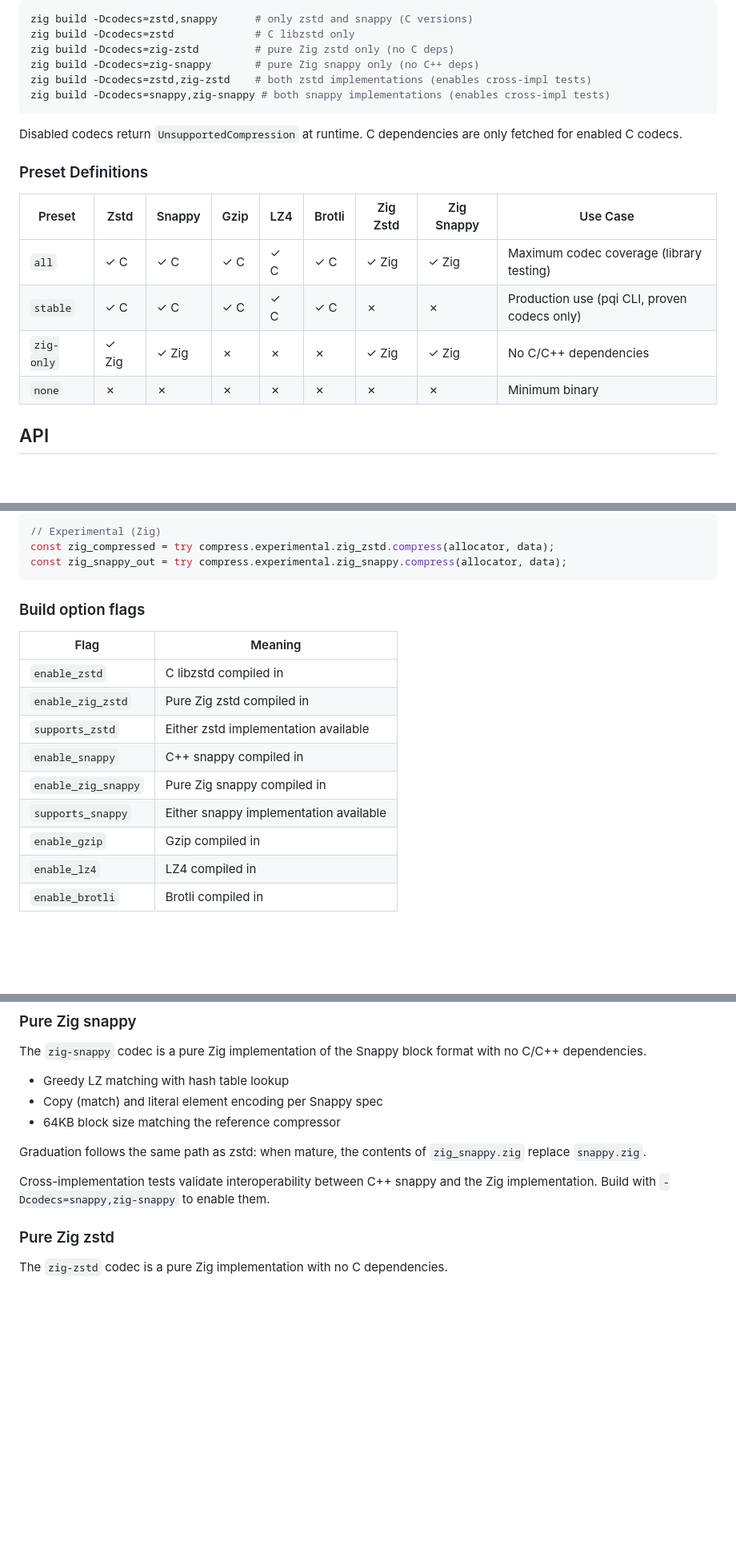
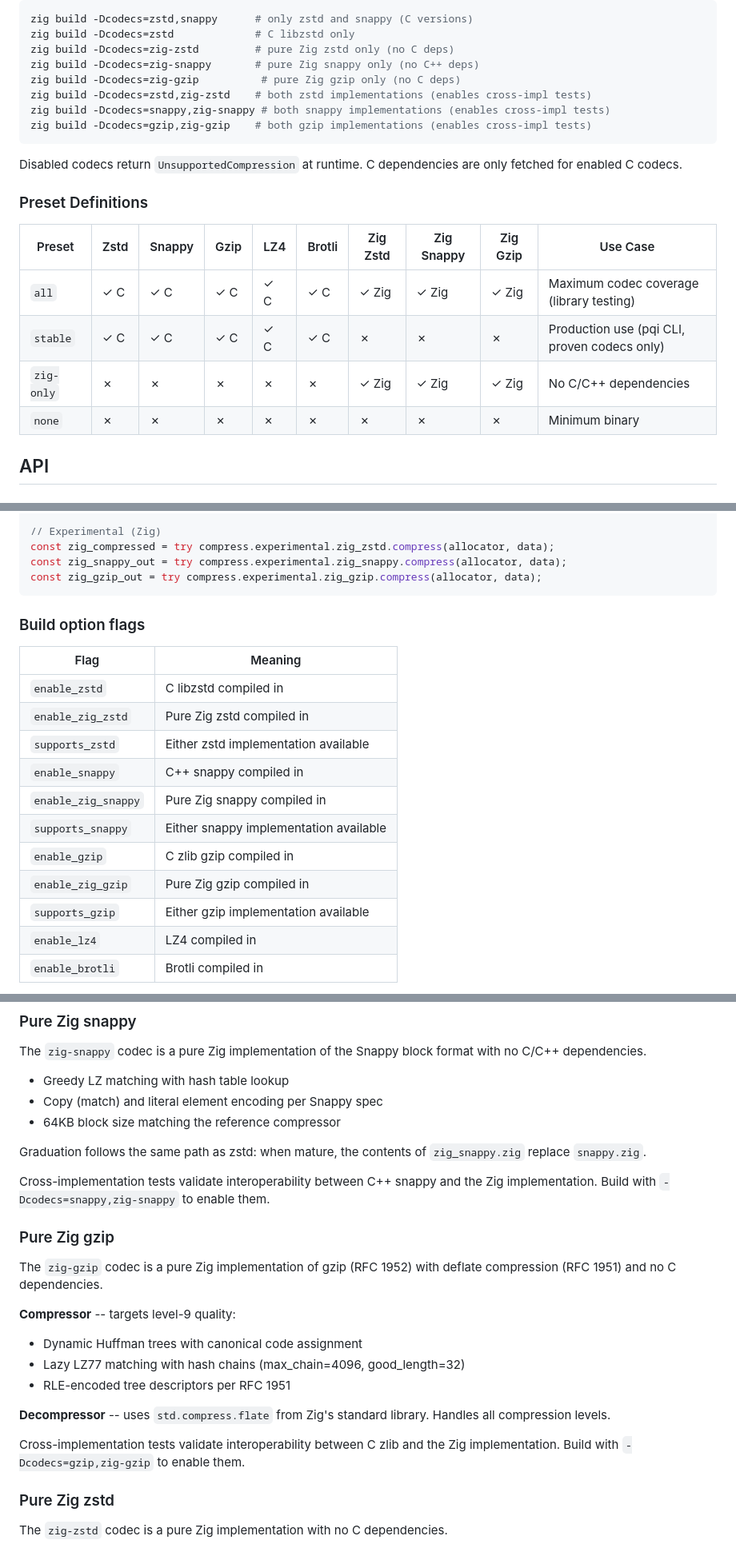
Before and after one commit to akeating/zig-parquet, a Markdown page: COMPRESSION.md, 3 parts joined by grey strips. Shown at 80% size. Rendered like a GitHub page; blank space fills up the shorter version.

````diff
--- a/COMPRESSION.md
+++ b/COMPRESSION.md
@@ -66,20 +69,22 @@ zig build -Dcodecs=zstd,snappy      # only zstd and snappy (C versions)
 zig build -Dcodecs=zstd             # C libzstd only
 zig build -Dcodecs=zig-zstd         # pure Zig zstd only (no C deps)
 zig build -Dcodecs=zig-snappy       # pure Zig snappy only (no C++ deps)
+zig build -Dcodecs=zig-gzip          # pure Zig gzip only (no C deps)
 zig build -Dcodecs=zstd,zig-zstd    # both zstd implementations (enables cross-impl tests)
 zig build -Dcodecs=snappy,zig-snappy # both snappy implementations (enables cross-impl tests)
+zig build -Dcodecs=gzip,zig-gzip    # both gzip implementations (enables cross-impl tests)
 ```
 
 Disabled codecs return `UnsupportedCompression` at runtime. C dependencies are only fetched for enabled C codecs.
 
 ### Preset Definitions
 
-| Preset | Zstd | Snappy | Gzip | LZ4 | Brotli | Zig Zstd | Zig Snappy | Use Case |
-|--------|------|--------|------|-----|--------|----------|------------|----------|
-| `all` | ✓ C | ✓ C | ✓ C | ✓ C | ✓ C | ✓ Zig | ✓ Zig | Maximum codec coverage (library testing) |
-| `stable` | ✓ C | ✓ C | ✓ C | ✓ C | ✓ C | ✗ | ✗ | Production use (pqi CLI, proven codecs only) |
-| `zig-only` | ✓ Zig | ✓ Zig | ✗ | ✗ | ✗ | ✓ Zig | ✓ Zig | No C/C++ dependencies |
-| `none` | ✗ | ✗ | ✗ | ✗ | ✗ | ✗ | ✗ | Minimum binary |
+| Preset | Zstd | Snappy | Gzip | LZ4 | Brotli | Zig Zstd | Zig Snappy | Zig Gzip | Use Case |
+|--------|------|--------|------|-----|--------|----------|------------|----------|----------|
+| `all` | ✓ C | ✓ C | ✓ C | ✓ C | ✓ C | ✓ Zig | ✓ Zig | ✓ Zig | Maximum codec coverage (library testing) |
+| `stable` | ✓ C | ✓ C | ✓ C | ✓ C | ✓ C | ✗ | ✗ | ✗ | Production use (pqi CLI, proven codecs only) |
+| `zig-only` | ✗ | ✗ | ✗ | ✗ | ✗ | ✓ Zig | ✓ Zig | ✓ Zig | No C/C++ dependencies |
+| `none` | ✗ | ✗ | ✗ | ✗ | ✗ | ✗ | ✗ | ✗ | Minimum binary |
 
 ## API
 
@@ -101,6 +106,7 @@ const c_level5 = try compress.zstd.compressWithLevel(allocator, data, 5);
 // Experimental (Zig)
 const zig_compressed = try compress.experimental.zig_zstd.compress(allocator, data);
 const zig_snappy_out = try compress.experimental.zig_snappy.compress(allocator, data);
+const zig_gzip_out = try compress.experimental.zig_gzip.compress(allocator, data);
 ```
 
 ### Build option flags
@@ -113,7 +119,9 @@ const zig_snappy_out = try compress.experimental.zig_snappy.compress(allocator,
 | `enable_snappy` | C++ snappy compiled in |
 | `enable_zig_snappy` | Pure Zig snappy compiled in |
 | `supports_snappy` | Either snappy implementation available |
-| `enable_gzip` | Gzip compiled in |
+| `enable_gzip` | C zlib gzip compiled in |
+| `enable_zig_gzip` | Pure Zig gzip compiled in |
+| `supports_gzip` | Either gzip implementation available |
 | `enable_lz4` | LZ4 compiled in |
 | `enable_brotli` | Brotli compiled in |
 
@@ -139,6 +147,19 @@ The `zig-snappy` codec is a pure Zig implementation of the Snappy block format w
 Graduation follows the same path as zstd: when mature, the contents of `zig_snappy.zig` replace `snappy.zig`.
 
 Cross-implementation tests validate interoperability between C++ snappy and the Zig implementation. Build with `-Dcodecs=snappy,zig-snappy` to enable them.
+
+### Pure Zig gzip
+
+The `zig-gzip` codec is a pure Zig implementation of gzip (RFC 1952) with deflate compression (RFC 1951) and no C dependencies.
+
+**Compressor** -- targets level-9 quality:
+- Dynamic Huffman trees with canonical code assignment
+- Lazy LZ77 matching with hash chains (max_chain=4096, good_length=32)
+- RLE-encoded tree descriptors per RFC 1951
+
+**Decompressor** -- uses `std.compress.flate` from Zig's standard library. Handles all compression levels.
+
+Cross-implementation tests validate interoperability between C zlib and the Zig implementation. Build with `-Dcodecs=gzip,zig-gzip` to enable them.
 
 ### Pure Zig zstd
 
````
Also changed, not shown: other parts of COMPRESSION.md (+5 -2 lines), README.md (+3 -2 lines), ROADMAP.md (+2 -2 lines).
